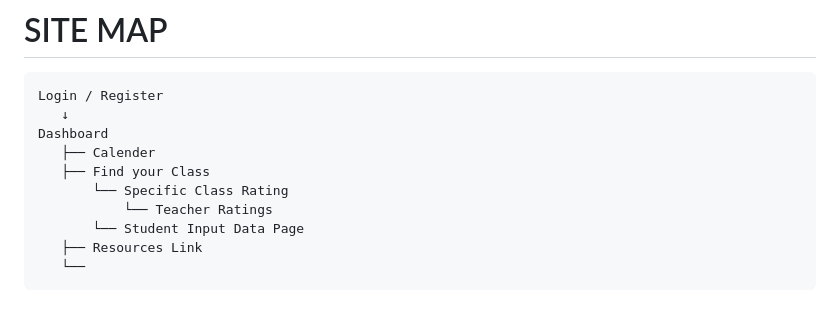
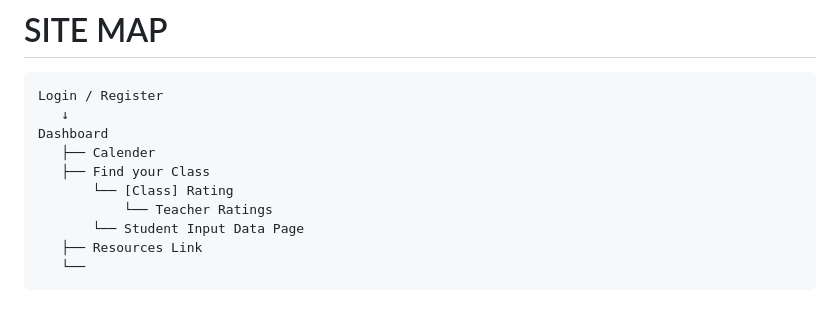
Before and after one commit to nk-nyc/p05-hojpoj-stuypedia, a Markdown page: design.md, the part around the change. Drawn GitHub-style.

Commit message:
Update Specific Class Rating to [Class] Rating

```diff
--- a/design.md
+++ b/design.md
@@ -67,7 +67,7 @@ Login / Register
 Dashboard
    ├── Calender
    ├── Find your Class
-       └── Specific Class Rating
+       └── [Class] Rating
            └── Teacher Ratings
        └── Student Input Data Page
    ├── Resources Link
```
